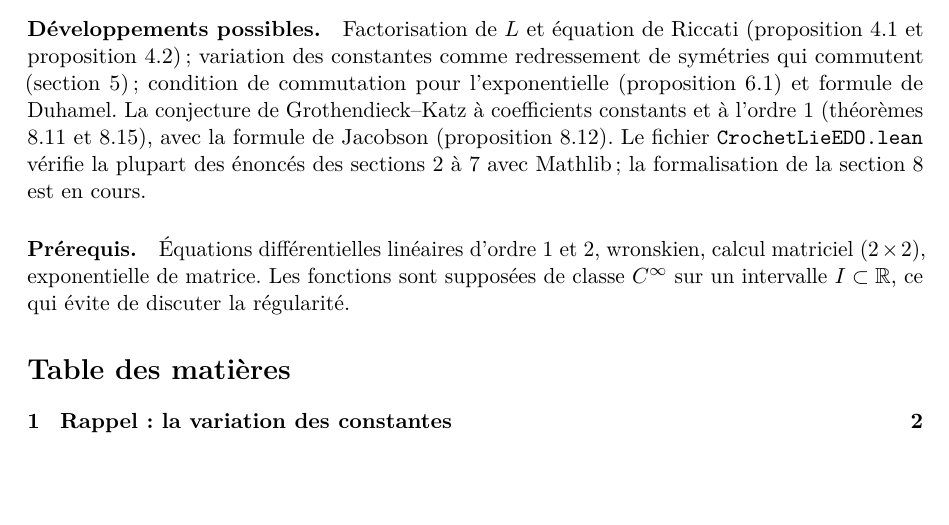
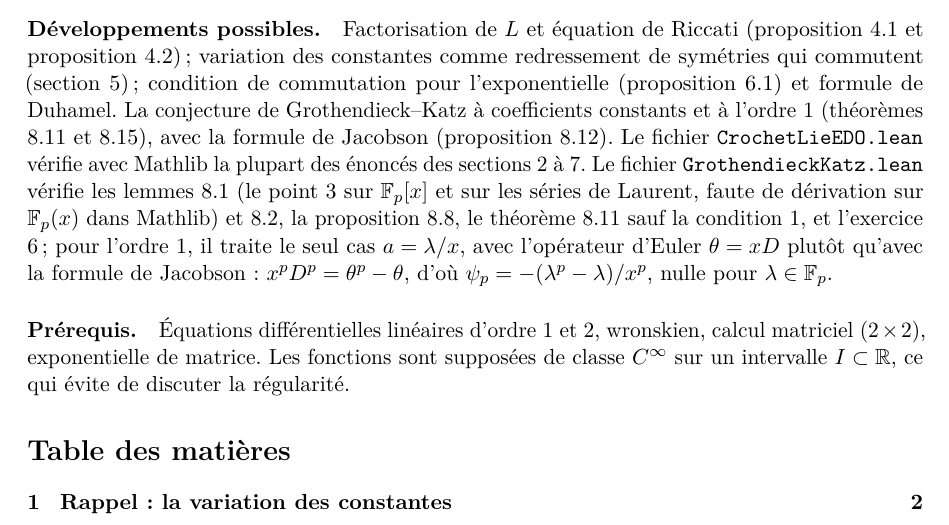
Before and after one commit to Commutator-IO/maths-articles, a LaTeX paper (lecons/221-equations-differentielles-lineaires/crochet-lie-edo.tex): part of page 1 of 19, cut so that both start at the same text, the shorter picture padded with empty space. Compiled offline with pdfLaTeX.

Commit message:
Grothendieck-Katz : formalisation sans sorry (cas simples)
Caractéristique p (lemmes 8.1, 8.2), coefficients constants (prop. 8.8,
théorème 8.11 2 <=> 4, exemple 8.9, exercice 6), et l'ordre 1 pour
a = λ/x par l'opérateur d'Euler : x^p D^p = θ^p - θ, d'où
(D - λ/x)^p = -(λ^p - λ)/x^p sur les séries de Laurent, nulle pour
λ dans F_p. Imports ciblés au lieu de import Mathlib.

Co-Authored-By: Claude Opus 5.5 <noreply@anthropic.com>
Claude-Session: https://claude.ai/code/session_01ASUjQecfgXBMF8QqVxAJL2

```diff
--- a/lecons/221-equations-differentielles-lineaires/crochet-lie-edo.tex
+++ b/lecons/221-equations-differentielles-lineaires/crochet-lie-edo.tex
@@ -62,7 +62,7 @@ On résout d'habitude l'équation $y''+a(x)y'+b(x)y=f(x)$ par la méthode de var
 
 \paragraph{Leçons concernées.} 221 (Équations différentielles linéaires, systèmes d'équations différentielles linéaires), 220 (Équations différentielles ordinaires, exemples), 156 (Exponentielle de matrices).
 
-\paragraph{Développements possibles.} Factorisation de $L$ et équation de Riccati (proposition \ref{prop:riccati} et proposition \ref{prop:y1}) ; variation des constantes comme redressement de symétries qui commutent (section 5) ; condition de commutation pour l'exponentielle (proposition \ref{prop:expo}) et formule de Duhamel. La conjecture de Grothendieck--Katz à coefficients constants et à l'ordre 1 (théorèmes \ref{thm:gkconst} et \ref{thm:gkordre1}), avec la formule de Jacobson (proposition \ref{prop:jacobson}). Le fichier \texttt{CrochetLieEDO.lean} vérifie la plupart des énoncés des sections 2 à 7 avec Mathlib ; la formalisation de la section 8 est en cours.
+\paragraph{Développements possibles.} Factorisation de $L$ et équation de Riccati (proposition \ref{prop:riccati} et proposition \ref{prop:y1}) ; variation des constantes comme redressement de symétries qui commutent (section 5) ; condition de commutation pour l'exponentielle (proposition \ref{prop:expo}) et formule de Duhamel. La conjecture de Grothendieck--Katz à coefficients constants et à l'ordre 1 (théorèmes \ref{thm:gkconst} et \ref{thm:gkordre1}), avec la formule de Jacobson (proposition \ref{prop:jacobson}). Le fichier \texttt{CrochetLieEDO.lean} vérifie avec Mathlib la plupart des énoncés des sections 2 à 7. Le fichier \texttt{GrothendieckKatz.lean} vérifie les lemmes \ref{lem:dp} (le point 3 sur $\F_p[x]$ et sur les séries de Laurent, faute de dérivation sur $\F_p(x)$ dans Mathlib) et \ref{lem:adp}, la proposition \ref{prop:psiconst}, le théorème \ref{thm:gkconst} sauf la condition 1, et l'exercice 6 ; pour l'ordre 1, il traite le seul cas $a = \lambda/x$, avec l'opérateur d'Euler $\theta = x\Dx$ plutôt qu'avec la formule de Jacobson : $x^p\Dx^p = \theta^p - \theta$, d'où $\psi_p = -(\lambda^p - \lambda)/x^p$, nulle pour $\lambda \in \F_p$.
 
 \paragraph{Prérequis.} Équations différentielles linéaires d'ordre 1 et 2, wronskien, calcul matriciel ($2\times 2$), exponentielle de matrice. Les fonctions sont supposées de classe $C^\infty$ sur un intervalle $I\subset\R$, ce qui évite de discuter la régularité.
 
```
Also changed, not shown: README.md, 1 other file.
